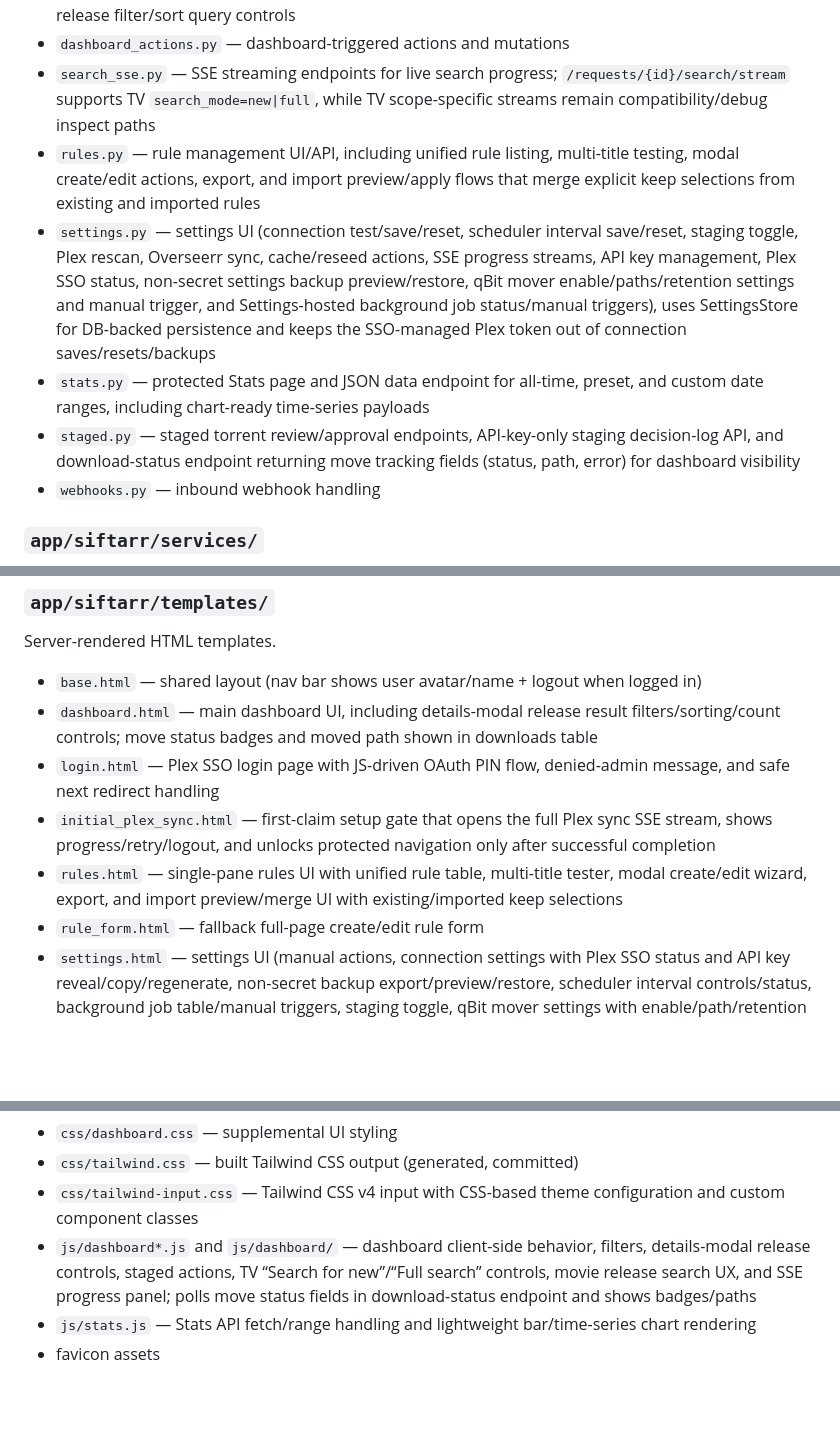
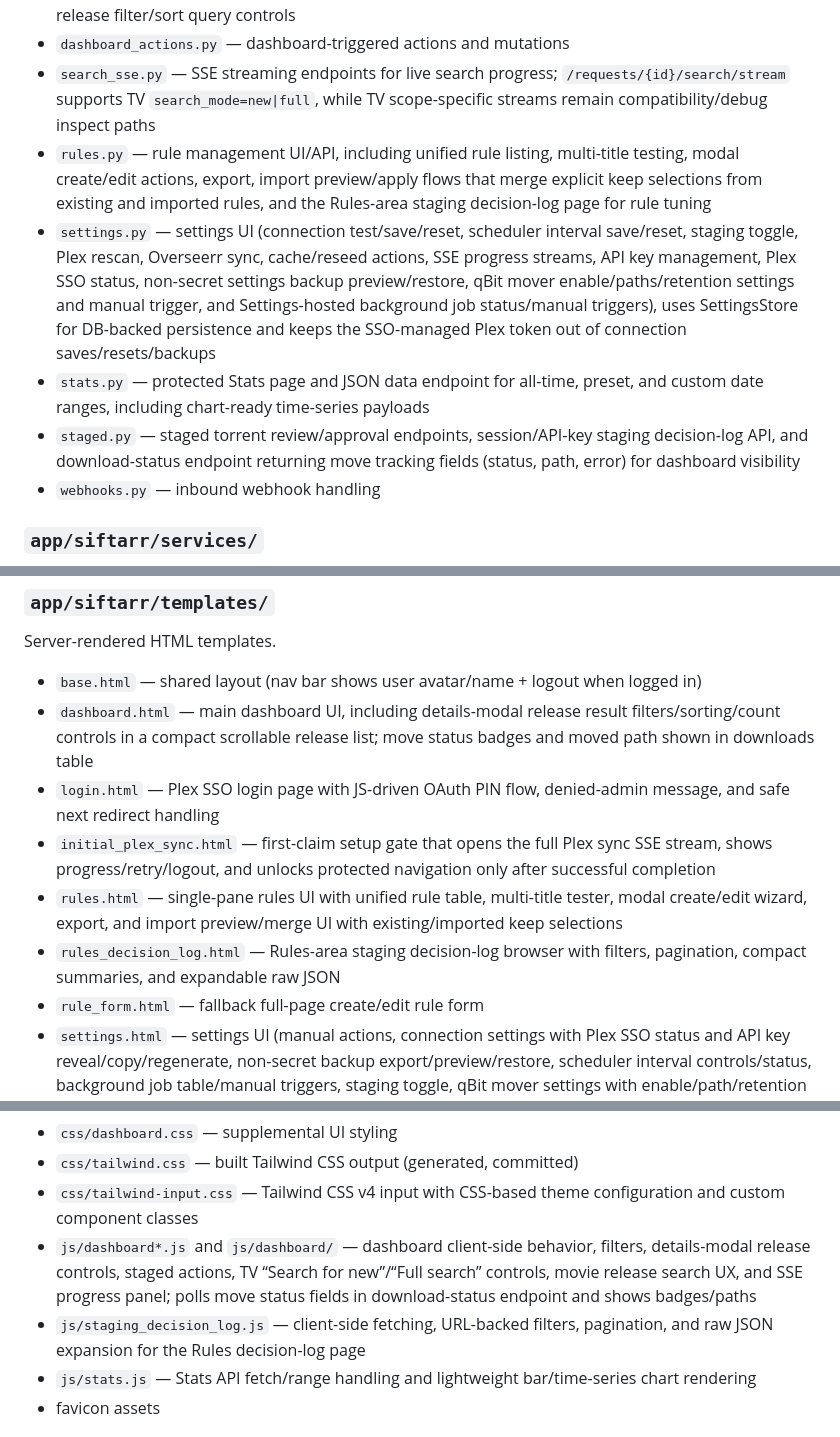
Before and after one commit to siftarrdev/siftarr, a Markdown page: repo-map.md, 3 parts joined by grey strips. GitHub-like rendering; blank space fills up the shorter version.

Commit message:
Update docs for todo UI work

```diff
--- a/repo-map.md
+++ b/repo-map.md
@@ -126,10 +126,10 @@ HTTP route layer.
 - `dashboard_api.py` — dashboard JSON endpoints for details/search data, including validated detail-release filter/sort query controls
 - `dashboard_actions.py` — dashboard-triggered actions and mutations
 - `search_sse.py` — SSE streaming endpoints for live search progress; `/requests/{id}/search/stream` supports TV `search_mode=new|full`, while TV scope-specific streams remain compatibility/debug inspect paths
-- `rules.py` — rule management UI/API, including unified rule listing, multi-title testing, modal create/edit actions, export, and import preview/apply flows that merge explicit keep selections from existing and imported rules
+- `rules.py` — rule management UI/API, including unified rule listing, multi-title testing, modal create/edit actions, export, import preview/apply flows that merge explicit keep selections from existing and imported rules, and the Rules-area staging decision-log page for rule tuning
 - `settings.py` — settings UI (connection test/save/reset, scheduler interval save/reset, staging toggle, Plex rescan, Overseerr sync, cache/reseed actions, SSE progress streams, API key management, Plex SSO status, non-secret settings backup preview/restore, qBit mover enable/paths/retention settings and manual trigger, and Settings-hosted background job status/manual triggers), uses SettingsStore for DB-backed persistence and keeps the SSO-managed Plex token out of connection saves/resets/backups
 - `stats.py` — protected Stats page and JSON data endpoint for all-time, preset, and custom date ranges, including chart-ready time-series payloads
-- `staged.py` — staged torrent review/approval endpoints, API-key-only staging decision-log API, and download-status endpoint returning move tracking fields (status, path, error) for dashboard visibility
+- `staged.py` — staged torrent review/approval endpoints, session/API-key staging decision-log API, and download-status endpoint returning move tracking fields (status, path, error) for dashboard visibility
 - `webhooks.py` — inbound webhook handling
 
 ### `app/siftarr/services/`
@@ -202,10 +202,11 @@ Business logic and integrations, organized into thematic subpackages:
 Server-rendered HTML templates.
 
 - `base.html` — shared layout (nav bar shows user avatar/name + logout when logged in)
-- `dashboard.html` — main dashboard UI, including details-modal release result filters/sorting/count controls; move status badges and moved path shown in downloads table
+- `dashboard.html` — main dashboard UI, including details-modal release result filters/sorting/count controls in a compact scrollable release list; move status badges and moved path shown in downloads table
 - `login.html` — Plex SSO login page with JS-driven OAuth PIN flow, denied-admin message, and safe next redirect handling
 - `initial_plex_sync.html` — first-claim setup gate that opens the full Plex sync SSE stream, shows progress/retry/logout, and unlocks protected navigation only after successful completion
 - `rules.html` — single-pane rules UI with unified rule table, multi-title tester, modal create/edit wizard, export, and import preview/merge UI with existing/imported keep selections
+- `rules_decision_log.html` — Rules-area staging decision-log browser with filters, pagination, compact summaries, and expandable raw JSON
 - `rule_form.html` — fallback full-page create/edit rule form
 - `settings.html` — settings UI (manual actions, connection settings with Plex SSO status and API key reveal/copy/regenerate, non-secret backup export/preview/restore, scheduler interval controls/status, background job table/manual triggers, staging toggle, qBit mover settings with enable/path/retention toggles and manual trigger)
 - `stats.html` — Stats UI tab with cards, range selector, empty/error/loading states, and lightweight chart containers for summary splits and time-series trends
@@ -218,6 +219,7 @@ Static assets.
 - `css/tailwind.css` — built Tailwind CSS output (generated, committed)
 - `css/tailwind-input.css` — Tailwind CSS v4 input with CSS-based theme configuration and custom component classes
 - `js/dashboard*.js` and `js/dashboard/` — dashboard client-side behavior, filters, details-modal release controls, staged actions, TV “Search for new”/“Full search” controls, movie release search UX, and SSE progress panel; polls move status fields in download-status endpoint and shows badges/paths
+- `js/staging_decision_log.js` — client-side fetching, URL-backed filters, pagination, and raw JSON expansion for the Rules decision-log page
 - `js/stats.js` — Stats API fetch/range handling and lightweight bar/time-series chart rendering
 - favicon assets
 
```
Also changed, not shown: todo.md (deleted, +0 -3 lines).
